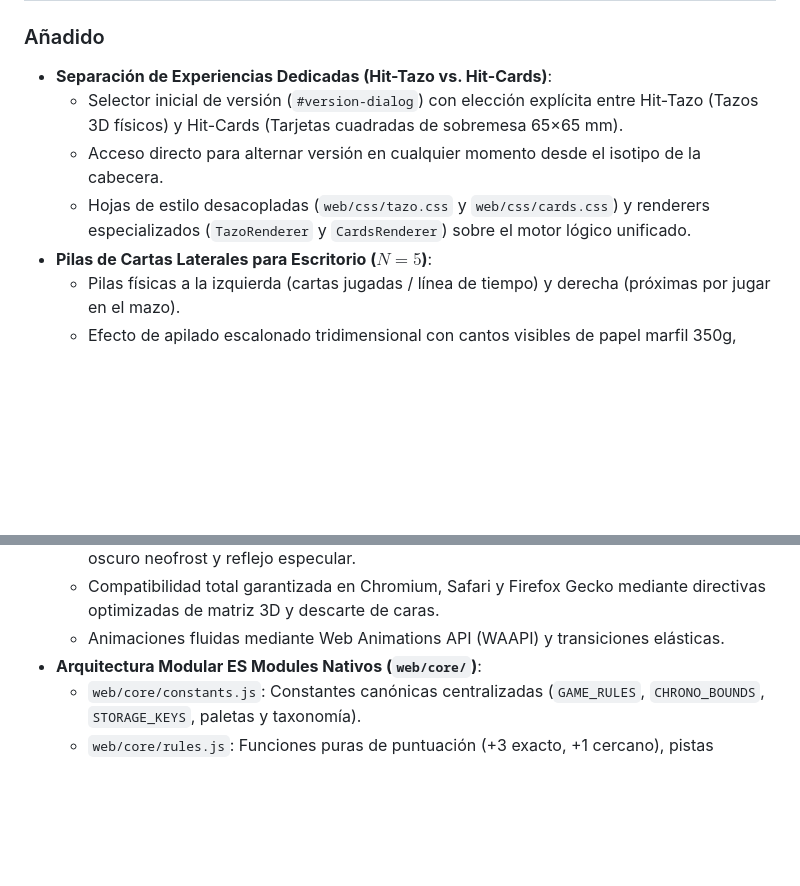
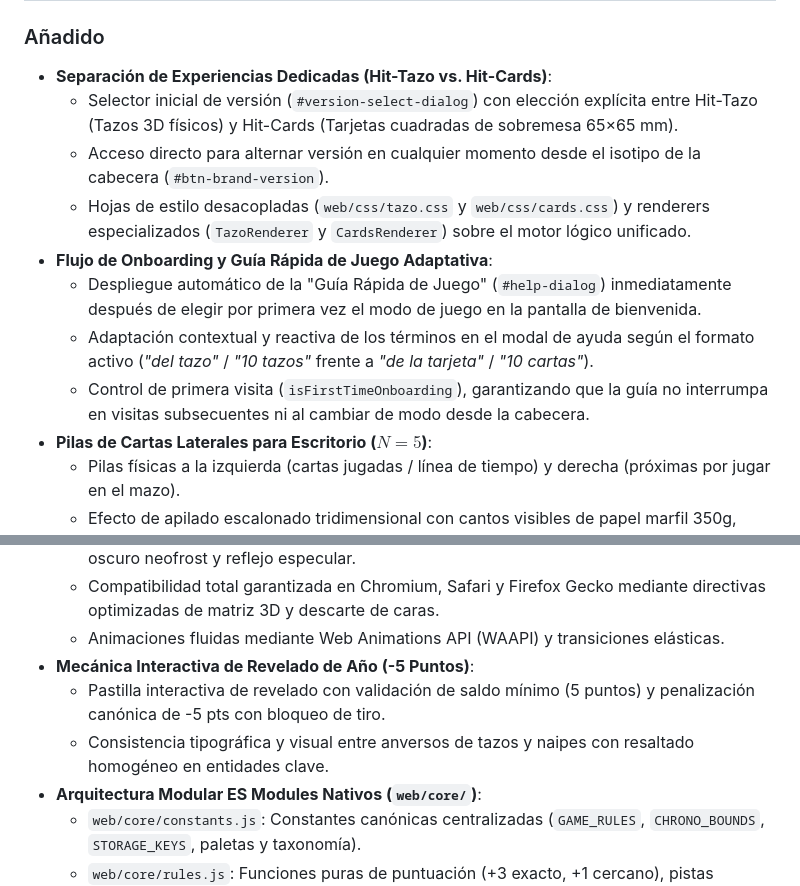
Before and after one commit to shellaquiles/hit-tazos-tech, a Markdown page: CHANGELOG.md, 2 parts joined by grey strips. GitHub-like rendering; blank space fills up the shorter version.

```diff
--- a/CHANGELOG.md
+++ b/CHANGELOG.md
@@ -8,9 +8,13 @@ El formato está basado en [Keep a Changelog](https://keepachangelog.com/es-ES/1
 
 ### Añadido
 - **Separación de Experiencias Dedicadas (Hit-Tazo vs. Hit-Cards)**:
-  - Selector inicial de versión (`#version-dialog`) con elección explícita entre Hit-Tazo (Tazos 3D físicos) y Hit-Cards (Tarjetas cuadradas de sobremesa 65×65 mm).
-  - Acceso directo para alternar versión en cualquier momento desde el isotipo de la cabecera.
+  - Selector inicial de versión (`#version-select-dialog`) con elección explícita entre Hit-Tazo (Tazos 3D físicos) y Hit-Cards (Tarjetas cuadradas de sobremesa 65×65 mm).
+  - Acceso directo para alternar versión en cualquier momento desde el isotipo de la cabecera (`#btn-brand-version`).
   - Hojas de estilo desacopladas (`web/css/tazo.css` y `web/css/cards.css`) y renderers especializados (`TazoRenderer` y `CardsRenderer`) sobre el motor lógico unificado.
+- **Flujo de Onboarding y Guía Rápida de Juego Adaptativa**:
+  - Despliegue automático de la "Guía Rápida de Juego" (`#help-dialog`) inmediatamente después de elegir por primera vez el modo de juego en la pantalla de bienvenida.
+  - Adaptación contextual y reactiva de los términos en el modal de ayuda según el formato activo (*"del tazo"* / *"10 tazos"* frente a *"de la tarjeta"* / *"10 cartas"*).
+  - Control de primera visita (`isFirstTimeOnboarding`), garantizando que la guía no interrumpa en visitas subsecuentes ni al cambiar de modo desde la cabecera.
 - **Pilas de Cartas Laterales para Escritorio ($N=5$)**:
   - Pilas físicas a la izquierda (cartas jugadas / línea de tiempo) y derecha (próximas por jugar en el mazo).
   - Efecto de apilado escalonado tridimensional con cantos visibles de papel marfil 350g, rotaciones angulares orgánicas y micro-tags identificadores.
@@ -23,6 +27,9 @@ El formato está basado en [Keep a Changelog](https://keepachangelog.com/es-ES/1
   - Renderizado 3D de disco físico con bisel CNC, ranuras perimetrales (*notchings*), gradiente oscuro neofrost y reflejo especular.
   - Compatibilidad total garantizada en Chromium, Safari y Firefox Gecko mediante directivas optimizadas de matriz 3D y descarte de caras.
   - Animaciones fluidas mediante Web Animations API (WAAPI) y transiciones elásticas.
+- **Mecánica Interactiva de Revelado de Año (-5 Puntos)**:
+  - Pastilla interactiva de revelado con validación de saldo mínimo (5 puntos) y penalización canónica de -5 pts con bloqueo de tiro.
+  - Consistencia tipográfica y visual entre anversos de tazos y naipes con resaltado homogéneo en entidades clave.
 - **Arquitectura Modular ES Modules Nativos (`web/core/`)**:
   - `web/core/constants.js`: Constantes canónicas centralizadas (`GAME_RULES`, `CHRONO_BOUNDS`, `STORAGE_KEYS`, paletas y taxonomía).
   - `web/core/rules.js`: Funciones puras de puntuación (+3 exacto, +1 cercano), pistas cualitativas direccionales/térmicas anti-spoiler y ordenamiento cronológico.
```
Also changed, not shown: README.md (+4 -2 lines).
